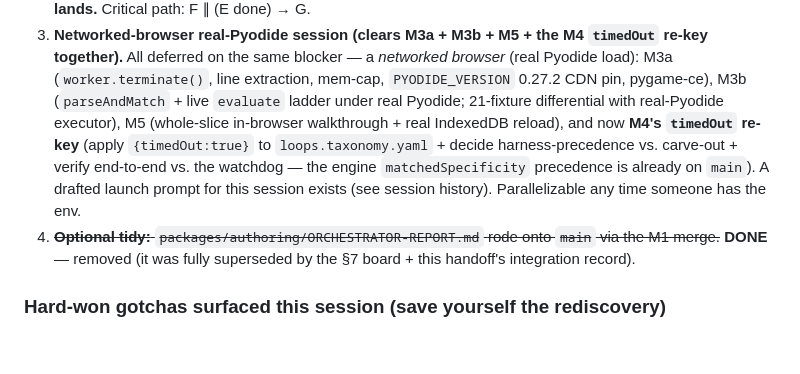
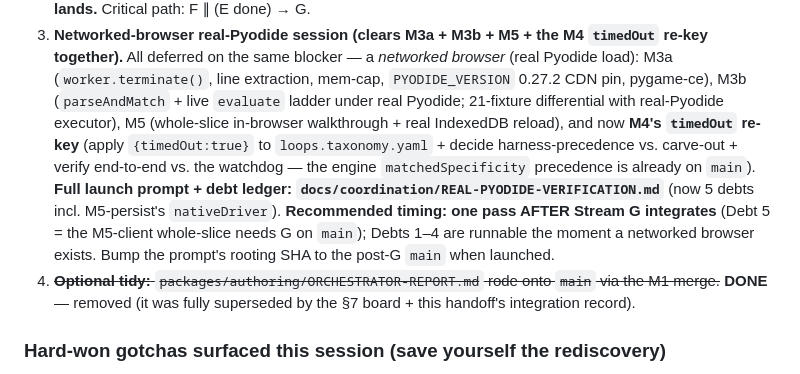
Before and after one commit to PartlyWhole/coding-lessons, a Markdown page: docs/coordination/ORCHESTRATOR-HANDOFF.md, the part around the change. Rendered like a GitHub page; blank space fills up the shorter version.

```diff
--- a/docs/coordination/ORCHESTRATOR-HANDOFF.md
+++ b/docs/coordination/ORCHESTRATOR-HANDOFF.md
@@ -82,8 +82,11 @@ build stream can run in parallel right now. Deferred entirely: M6 (telemetry), M
    `evaluate` ladder under real Pyodide; 21-fixture differential with real-Pyodide executor), M5 (whole-slice
    in-browser walkthrough + real IndexedDB reload), and now **M4's `timedOut` re-key** (apply `{timedOut:true}`
    to `loops.taxonomy.yaml` + decide harness-precedence vs. carve-out + verify end-to-end vs. the watchdog —
-   the engine `matchedSpecificity` precedence is already on `main`). A drafted launch prompt for this session
-   exists (see session history). Parallelizable any time someone has the env.
+   the engine `matchedSpecificity` precedence is already on `main`). **Full launch prompt + debt ledger:
+   `docs/coordination/REAL-PYODIDE-VERIFICATION.md`** (now 5 debts incl. M5-persist's `nativeDriver`).
+   **Recommended timing: one pass AFTER Stream G integrates** (Debt 5 = the M5-client whole-slice needs G
+   on `main`); Debts 1–4 are runnable the moment a networked browser exists. Bump the prompt's rooting SHA
+   to the post-G `main` when launched.
 4. ~~**Optional tidy:** `packages/authoring/ORCHESTRATOR-REPORT.md` rode onto `main` via the M1 merge.~~
    **DONE** — removed (it was fully superseded by the §7 board + this handoff's integration record).
 
```
Also changed, not shown: docs/coordination/REAL-PYODIDE-VERIFICATION.md (added, +143 -0 lines).
